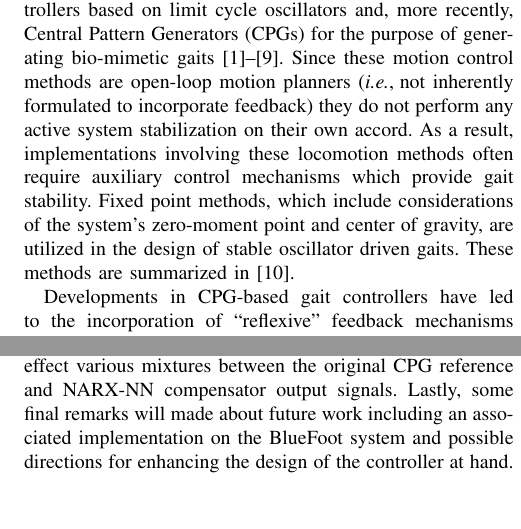
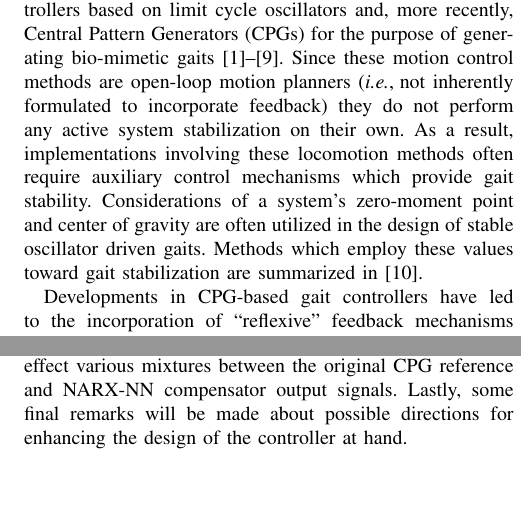
Before and after one commit to bcairl01/IROS2015-Final, a LaTeX paper (iros2015_nmpc_briancairl.tex, which reads introduction.tex): two parts of the columns of pages 1 and 2 of 7, joined at a grey line, cut so that both start at the same text, the shorter picture padded with empty space. Compiled offline with pdfLaTeX.

Commit message:
editting

```diff
--- a/introduction.tex
+++ b/introduction.tex
@@ -4,10 +4,8 @@ Legged robotic systems have long employed motion controllers based on limit cycl
 Central Pattern Generators (CPGs)  for the purpose of generating bio-mimetic gaits
 \cite{Matsuoka1985,Collins1993,Endo2004,Righetti2006,Ijspeert2008,Matos2010,Ajallooeian2013,Park2014,Fukuoka2015}.
 Since these motion control methods are open-loop motion planners (\IE not inherently formulated to incorporate feedback)
-they do not perform any active system stabilization on their own accord. As a result, implementations involving these
-locomotion methods often require auxiliary control mechanisms which provide gait stability. Fixed point methods,
-which include considerations of the system's zero-moment point and center of gravity, are utilized in the design of
-stable oscillator driven gaits. These methods are summarized in \cite{Wieber2015}. %add ZMP references%
+they do not perform any active system stabilization on their own. As a result, implementations involving these
+locomotion methods often require auxiliary control mechanisms which provide gait stability. Considerations of a system's zero-moment point and center of gravity are often utilized in the design of stable oscillator driven gaits. Methods which employ these values toward gait stabilization are summarized in \cite{Wieber2015}. %add ZMP references%
 
 Developments in CPG-based gait controllers have led to the incorporation of ``reflexive" feedback
 mechanisms aimed at correcting foot-placement during gaiting on uneven terrain or various surfaces. One such approach
@@ -58,7 +56,6 @@ by the compensator.
 
 The effectiveness of the proposed methodology for gait modification to achieve a stable trunk will be shown through extensive
 simulation studies on a quadruped robot modeled after our in-house developed quadruped system (the BlueFoot Quadruped) during a
-CPG-driven trot gait. Results will highlight the robustness of the compensator during gaits at various speeds. We also include results
-which depict the effect various mixtures between the original CPG reference and NARX-NN compensator output signals.
-Lastly, some final remarks will made about future work including an associated implementation on the BlueFoot
-system and possible directions for enhancing the design of the controller at hand.
+CPG-driven trot gait. Results will highlight the robustness of the compensator during gaits at various speeds. We also include results which depict the effect various mixtures between the original CPG reference and NARX-NN compensator output signals.
+Lastly, some final remarks will be made about %future work including an associated implementation on the BlueFoot system and
+possible directions for enhancing the design of the controller at hand.
```
Also changed, not shown: controller.tex (+3 -4 lines), mpc_controller.tex (deleted, +0 -1 lines), system_dynamics.tex (+1 -4 lines), iros2015_bluefoot_briancairl.pdf.
